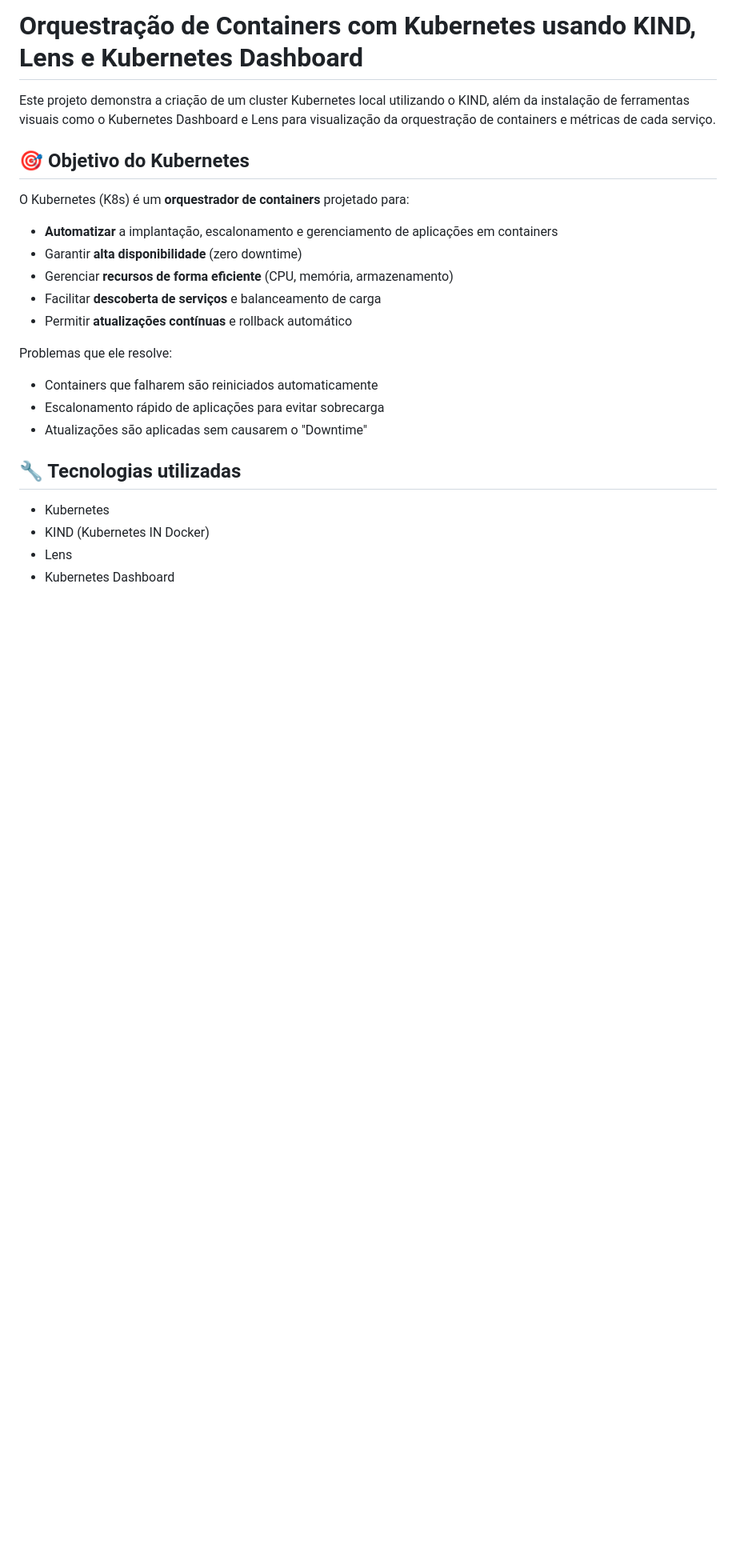
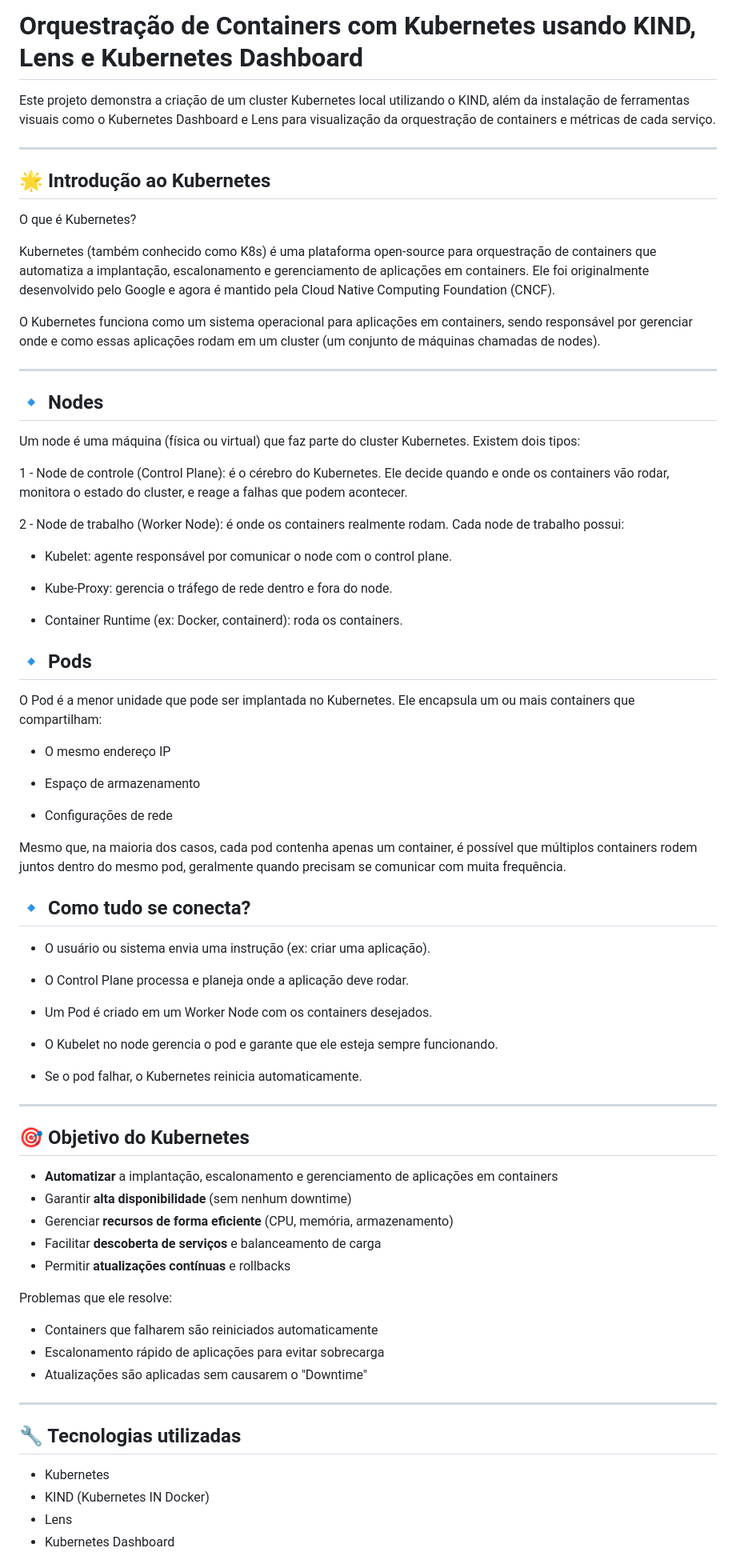
Before and after one commit to gabrielbariaguera/Kubernetes-kind, a Markdown page: README.md, the part around the change printed below. Shown: that part at 80% size. GitHub-like rendering; blank space fills up the shorter version.

```diff
--- a/README.md
+++ b/README.md
@@ -2,19 +2,71 @@
 
 Este projeto demonstra a criação de um cluster Kubernetes local utilizando o KIND, além da instalação de ferramentas visuais como o Kubernetes Dashboard e Lens para visualização da orquestração de containers e métricas de cada serviço.
 
+---
+
+## 🌟 Introdução ao Kubernetes
+O que é Kubernetes?
+
+Kubernetes (também conhecido como K8s) é uma plataforma open-source para orquestração de containers que automatiza a implantação, escalonamento e gerenciamento de aplicações em containers. Ele foi originalmente desenvolvido pelo Google e agora é mantido pela Cloud Native Computing Foundation (CNCF).
+<p>O Kubernetes funciona como um sistema operacional para aplicações em containers, sendo responsável por gerenciar onde e como essas aplicações rodam em um cluster (um conjunto de máquinas chamadas de nodes).</p>
+
+---
+
+## 🔹 Nodes
+
+Um node é uma máquina (física ou virtual) que faz parte do cluster Kubernetes. Existem dois tipos:
+
+ 1 - Node de controle (Control Plane): é o cérebro do Kubernetes. Ele decide quando e onde os containers vão rodar, monitora o estado do cluster, e reage a falhas que podem acontecer.
+
+ 2 - Node de trabalho (Worker Node): é onde os containers realmente rodam. Cada node de trabalho possui:
+
+- Kubelet: agente responsável por comunicar o node com o control plane.
+
+- Kube-Proxy: gerencia o tráfego de rede dentro e fora do node.
+
+- Container Runtime (ex: Docker, containerd): roda os containers.
+
+## 🔹 Pods
+
+O Pod é a menor unidade que pode ser implantada no Kubernetes. Ele encapsula um ou mais containers que compartilham:
+
+  - O mesmo endereço IP
+
+  - Espaço de armazenamento
+
+  - Configurações de rede
+
+Mesmo que, na maioria dos casos, cada pod contenha apenas um container, é possível que múltiplos containers rodem juntos dentro do mesmo pod, geralmente quando precisam se comunicar com muita frequência.
+
+## 🔹 Como tudo se conecta?
+
+  - O usuário ou sistema envia uma instrução (ex: criar uma aplicação).
+
+  - O Control Plane processa e planeja onde a aplicação deve rodar.
+
+  - Um Pod é criado em um Worker Node com os containers desejados.
+
+  - O Kubelet no node gerencia o pod e garante que ele esteja sempre funcionando.
+
+  - Se o pod falhar, o Kubernetes reinicia automaticamente.
+
+---
 
 ## 🎯 Objetivo do Kubernetes
-O Kubernetes (K8s) é um **orquestrador de containers** projetado para:
 - **Automatizar** a implantação, escalonamento e gerenciamento de aplicações em containers
-- Garantir **alta disponibilidade** (zero downtime)
+- Garantir **alta disponibilidade** (sem nenhum downtime)
 - Gerenciar **recursos de forma eficiente** (CPU, memória, armazenamento)
 - Facilitar **descoberta de serviços** e balanceamento de carga
-- Permitir **atualizações contínuas** e rollback automático
+- Permitir **atualizações contínuas** e rollbacks
+
 
 Problemas que ele resolve:
 - Containers que falharem são reiniciados automaticamente
 - Escalonamento rápido de aplicações para evitar sobrecarga
 - Atualizações são aplicadas sem causarem o "Downtime"
+
+
+---
 
 
 ## 🔧 Tecnologias utilizadas
```
Also changed, not shown: other parts of README.md (+3 -21 lines).
